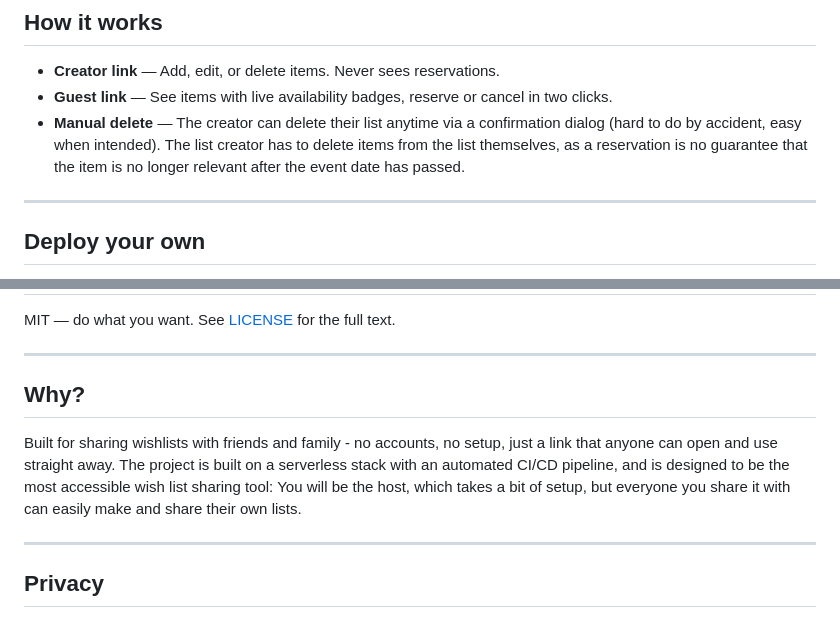
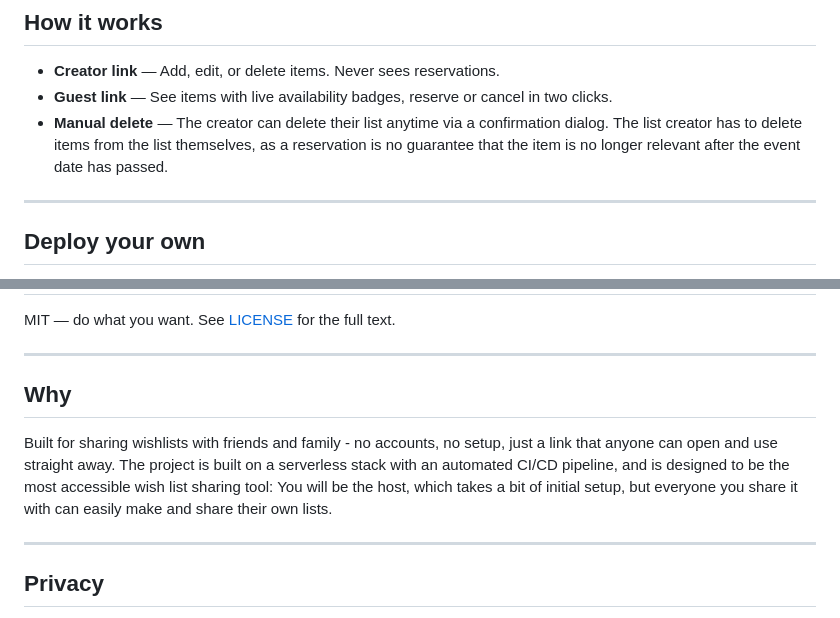
Before and after one commit to soerenoe/oensker, a Markdown page: README.md, 2 parts joined by grey strips. Drawn GitHub-style.

Commit message:
Refine README sections on manual delete and purpose
Clarified the manual delete process and updated the 'Why' section for better readability.

```diff
--- a/README.md
+++ b/README.md
@@ -21,7 +21,7 @@ The list owner never sees who reserved what, so surprises stay surprises.
 
 - **Creator link** — Add, edit, or delete items. Never sees reservations.
 - **Guest link** — See items with live availability badges, reserve or cancel in two clicks.
-- **Manual delete** — The creator can delete their list anytime via a confirmation dialog (hard to do by accident, easy when intended). The list creator has to delete items from the list themselves, as a reservation is no guarantee that the item is no longer relevant after the event date has passed.
+- **Manual delete** — The creator can delete their list anytime via a confirmation dialog. The list creator has to delete items from the list themselves, as a reservation is no guarantee that the item is no longer relevant after the event date has passed.
 
 ---
 
@@ -54,9 +54,9 @@ MIT — do what you want. See [LICENSE](LICENSE) for the full text.
 
 ---
 
-## Why?
+## Why
 
-Built for sharing wishlists with friends and family - no accounts, no setup, just a link that anyone can open and use straight away. The project is built on a serverless stack with an automated CI/CD pipeline, and is designed to be the most accessible wish list sharing tool: You will be the host, which takes a bit of setup, but everyone you share it with can easily make and share their own lists.
+Built for sharing wishlists with friends and family - no accounts, no setup, just a link that anyone can open and use straight away. The project is built on a serverless stack with an automated CI/CD pipeline, and is designed to be the most accessible wish list sharing tool: You will be the host, which takes a bit of initial setup, but everyone you share it with can easily make and share their own lists.
 
 ---
 
```
